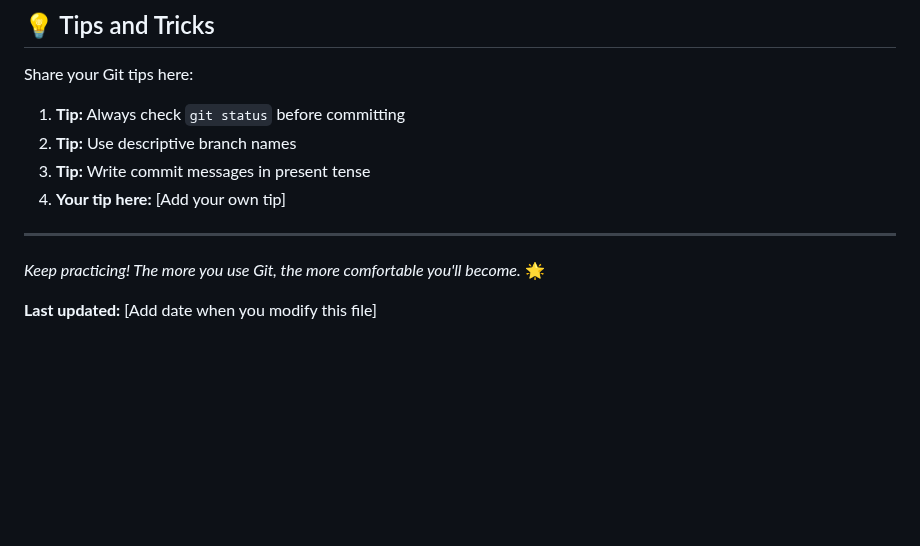
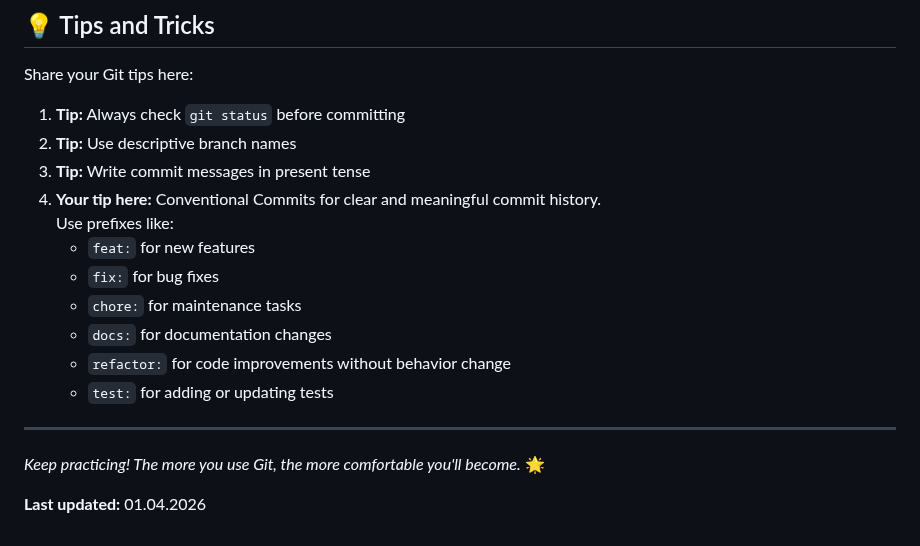
Before and after one commit to nisalgunawardhana/Github-for-beginners, a Markdown page: practice-file.md, the part around one of its changes. Drawn GitHub-style; blank space fills up the shorter version.

Commit message:
Update contribution section with Node.js API development details and code snippet
docs: add tip about conventional commits

add Node.js API code snippet to Code Snippets Practice

```diff
--- a/practice-file.md
+++ b/practice-file.md
@@ -165,10 +198,17 @@ Share your Git tips here:
 1. **Tip:** Always check `git status` before committing
 2. **Tip:** Use descriptive branch names
 3. **Tip:** Write commit messages in present tense
-4. **Your tip here:** [Add your own tip]
+4. **Your tip here:** Conventional Commits for clear and meaningful commit history.
+   Use prefixes like:
+   - `feat:` for new features
+   - `fix:` for bug fixes
+   - `chore:` for maintenance tasks
+   - `docs:` for documentation changes
+   - `refactor:` for code improvements without behavior change
+   - `test:` for adding or updating tests
 
 ---
 
-*Keep practicing! The more you use Git, the more comfortable you'll become.* 🌟
+_Keep practicing! The more you use Git, the more comfortable you'll become._ 🌟
 
-**Last updated:** [Add date when you modify this file]
+**Last updated:** 01.04.2026
```
Also changed, not shown: other parts of practice-file.md (+35 -2 lines).
